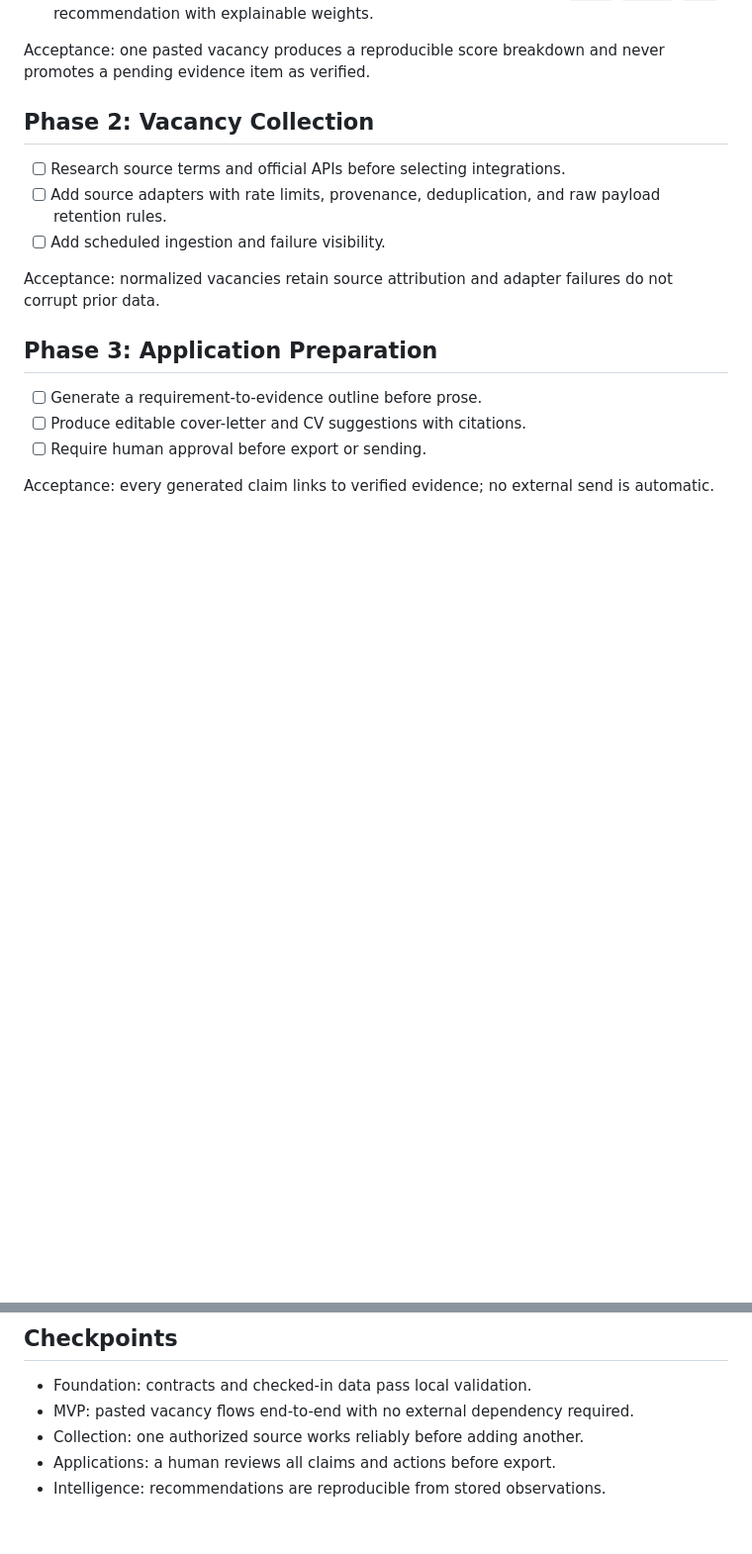
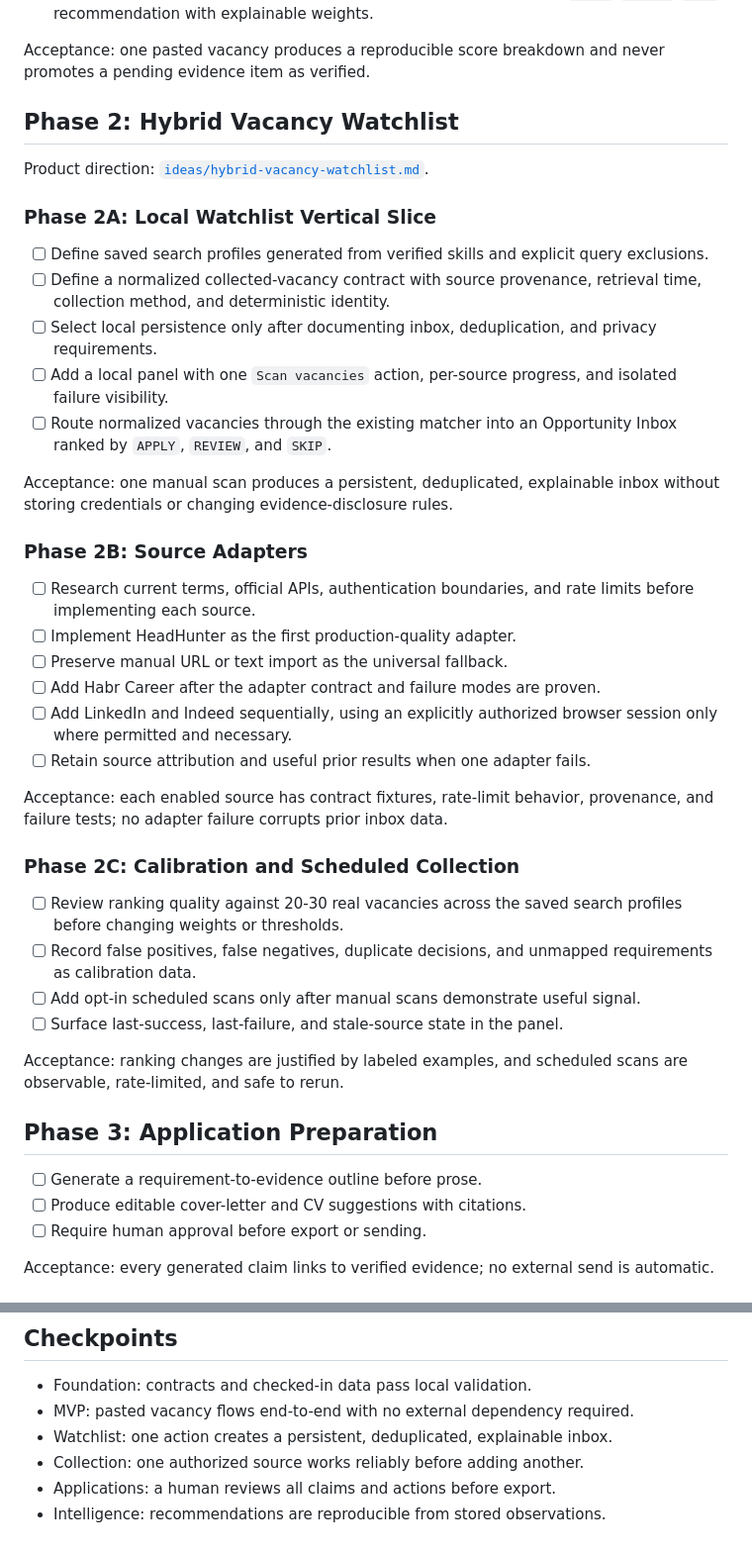
Before and after one commit to xelvhk/career-radar, a Markdown page: docs/implementation-plan.md, 2 parts joined by grey strips. Shown at 99% size. GitHub-like rendering; blank space fills up the shorter version.

Commit message:
docs: add hybrid vacancy watchlist roadmap

```diff
--- a/docs/implementation-plan.md
+++ b/docs/implementation-plan.md
@@ -34,15 +34,51 @@ Verification: `python3 scripts/validate_data.py && python3 -m unittest discover
 Acceptance: one pasted vacancy produces a reproducible score breakdown and never
 promotes a pending evidence item as verified.
 
-## Phase 2: Vacancy Collection
+## Phase 2: Hybrid Vacancy Watchlist
 
-- [ ] Research source terms and official APIs before selecting integrations.
-- [ ] Add source adapters with rate limits, provenance, deduplication, and raw
-      payload retention rules.
-- [ ] Add scheduled ingestion and failure visibility.
+Product direction: [`ideas/hybrid-vacancy-watchlist.md`](ideas/hybrid-vacancy-watchlist.md).
 
-Acceptance: normalized vacancies retain source attribution and adapter failures do
-not corrupt prior data.
+### Phase 2A: Local Watchlist Vertical Slice
+
+- [ ] Define saved search profiles generated from verified skills and explicit
+      query exclusions.
+- [ ] Define a normalized collected-vacancy contract with source provenance,
+      retrieval time, collection method, and deterministic identity.
+- [ ] Select local persistence only after documenting inbox, deduplication, and
+      privacy requirements.
+- [ ] Add a local panel with one `Scan vacancies` action, per-source progress,
+      and isolated failure visibility.
+- [ ] Route normalized vacancies through the existing matcher into an Opportunity
+      Inbox ranked by `APPLY`, `REVIEW`, and `SKIP`.
+
+Acceptance: one manual scan produces a persistent, deduplicated, explainable inbox
+without storing credentials or changing evidence-disclosure rules.
+
+### Phase 2B: Source Adapters
+
+- [ ] Research current terms, official APIs, authentication boundaries, and rate
+      limits before implementing each source.
+- [ ] Implement HeadHunter as the first production-quality adapter.
+- [ ] Preserve manual URL or text import as the universal fallback.
+- [ ] Add Habr Career after the adapter contract and failure modes are proven.
+- [ ] Add LinkedIn and Indeed sequentially, using an explicitly authorized browser
+      session only where permitted and necessary.
+- [ ] Retain source attribution and useful prior results when one adapter fails.
+
+Acceptance: each enabled source has contract fixtures, rate-limit behavior,
+provenance, and failure tests; no adapter failure corrupts prior inbox data.
+
+### Phase 2C: Calibration and Scheduled Collection
+
+- [ ] Review ranking quality against 20-30 real vacancies across the saved search
+      profiles before changing weights or thresholds.
+- [ ] Record false positives, false negatives, duplicate decisions, and unmapped
+      requirements as calibration data.
+- [ ] Add opt-in scheduled scans only after manual scans demonstrate useful signal.
+- [ ] Surface last-success, last-failure, and stale-source state in the panel.
+
+Acceptance: ranking changes are justified by labeled examples, and scheduled scans
+are observable, rate-limited, and safe to rerun.
 
 ## Phase 3: Application Preparation
 
@@ -85,6 +121,7 @@ vacancies rather than presenting model intuition as market fact.
 
 - Foundation: contracts and checked-in data pass local validation.
 - MVP: pasted vacancy flows end-to-end with no external dependency required.
+- Watchlist: one action creates a persistent, deduplicated, explainable inbox.
 - Collection: one authorized source works reliably before adding another.
 - Applications: a human reviews all claims and actions before export.
 - Intelligence: recommendations are reproducible from stored observations.
```
Also changed, not shown: docs/ideas/hybrid-vacancy-watchlist.md (added, +90 -0 lines).
